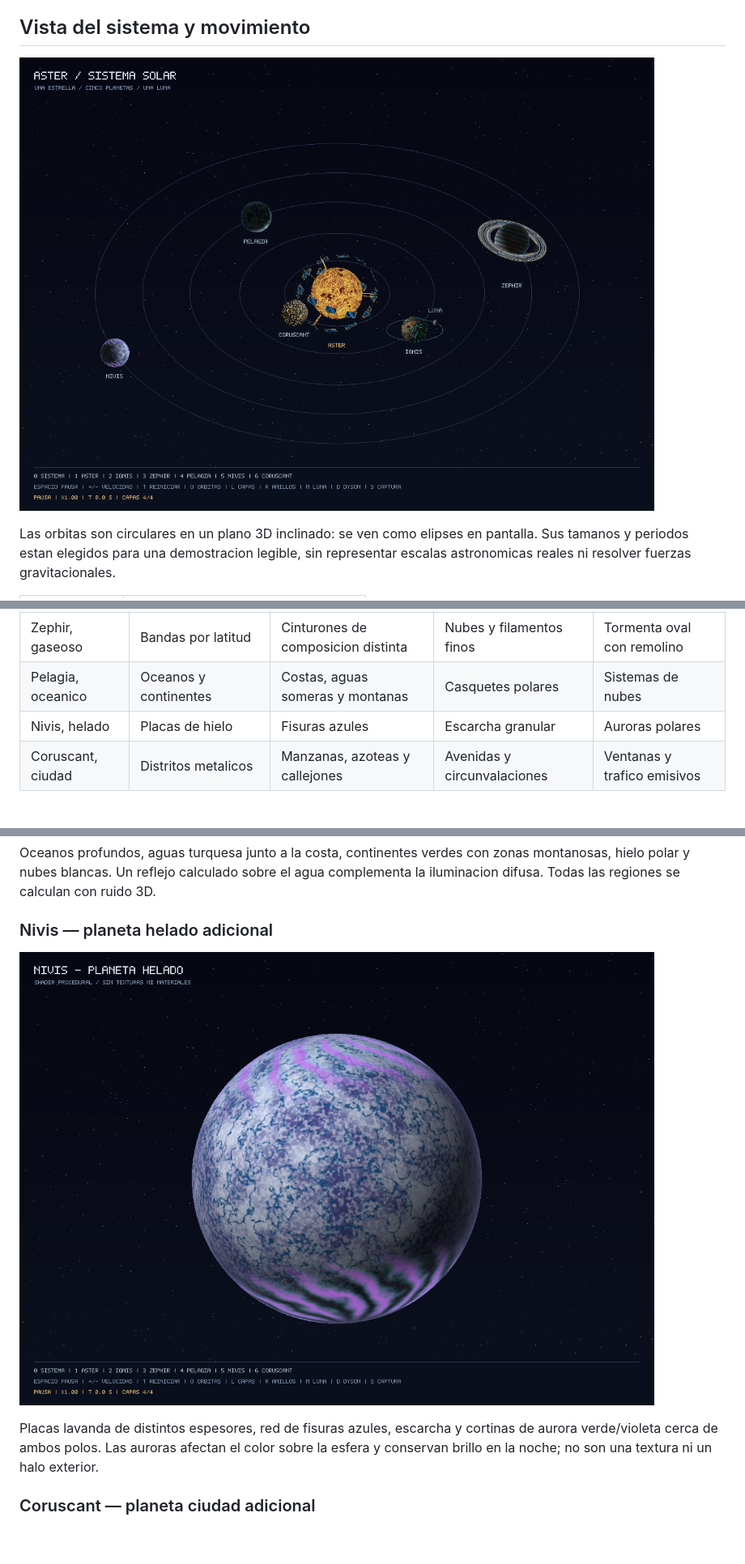
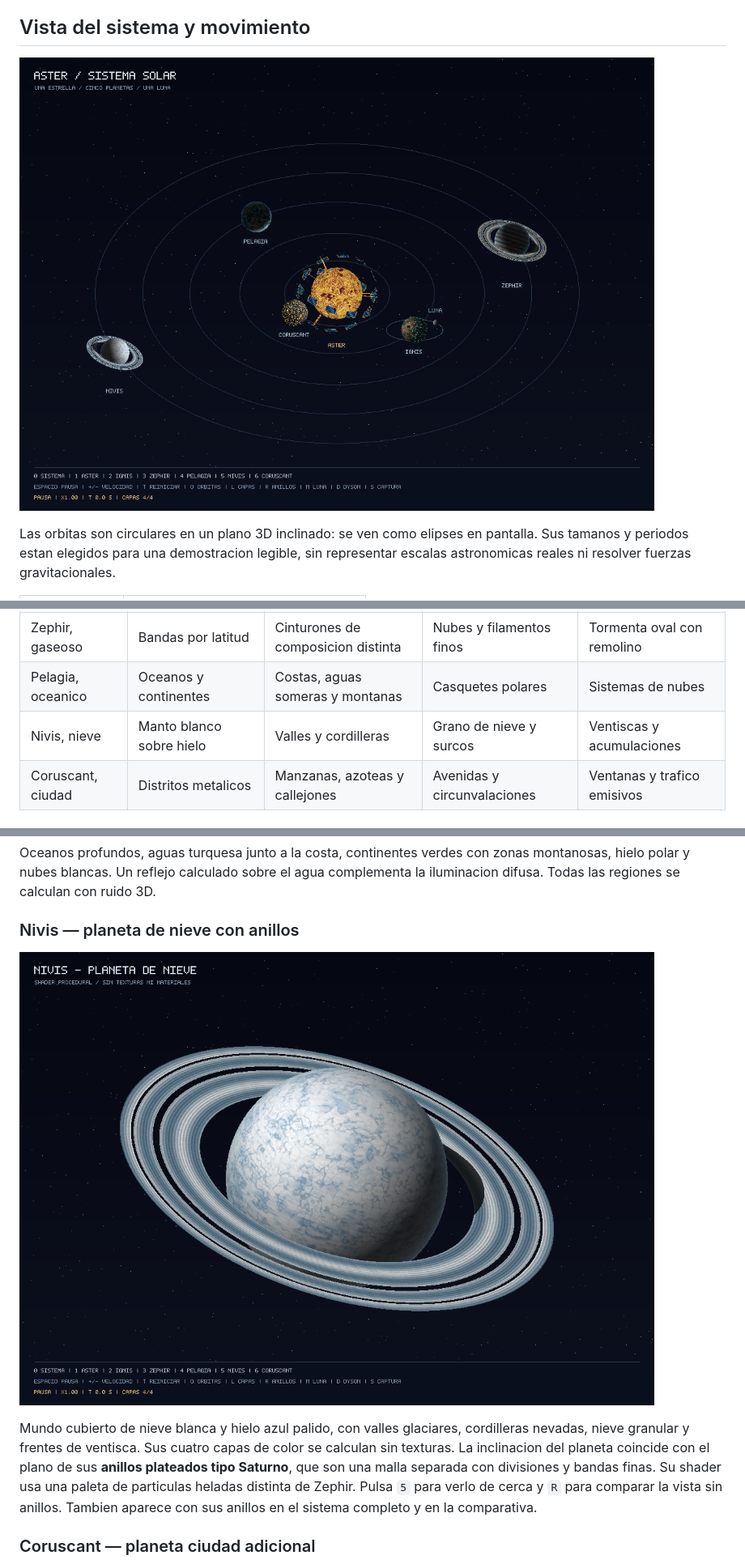
Before and after one commit to Naguirrel/Lab5_Graficas, a Markdown page: README.md, 3 parts joined by grey strips. Shown at 81% size. Rendered like a GitHub page; pictures changed too: screenshots/helado.png, screenshots/sistema.png; blank space fills up the shorter version.

Commit message:
feat: convertir Nivis en mundo de nieve con anillos helados

```diff
--- a/README.md
+++ b/README.md
@@ -88,7 +88,7 @@ comprobar visualmente lo que agrega cada una.
 | Ignis, rocoso | Basalto y minerales cobrizos | Grano mineral fino | Crateres con cuenca y borde | Fracturas emisivas turquesa |
 | Zephir, gaseoso | Bandas por latitud | Cinturones de composicion distinta | Nubes y filamentos finos | Tormenta oval con remolino |
 | Pelagia, oceanico | Oceanos y continentes | Costas, aguas someras y montanas | Casquetes polares | Sistemas de nubes |
-| Nivis, helado | Placas de hielo | Fisuras azules | Escarcha granular | Auroras polares |
+| Nivis, nieve | Manto blanco sobre hielo | Valles y cordilleras | Grano de nieve y surcos | Ventiscas y acumulaciones |
 | Coruscant, ciudad | Distritos metalicos | Manzanas, azoteas y callejones | Avenidas y circunvalaciones | Ventanas y trafico emisivos |
 
 ### Aster — estrella
@@ -136,13 +136,17 @@ Oceanos profundos, aguas turquesa junto a la costa, continentes verdes con zonas
 montanosas, hielo polar y nubes blancas. Un reflejo calculado sobre el agua
 complementa la iluminacion difusa. Todas las regiones se calculan con ruido 3D.
 
-### Nivis — planeta helado adicional
+### Nivis — planeta de nieve con anillos
 
 ![Nivis](screenshots/helado.png)
 
-Placas lavanda de distintos espesores, red de fisuras azules, escarcha y cortinas
-de aurora verde/violeta cerca de ambos polos. Las auroras afectan el color sobre
-la esfera y conservan brillo en la noche; no son una textura ni un halo exterior.
+Mundo cubierto de nieve blanca y hielo azul palido, con valles glaciares,
+cordilleras nevadas, nieve granular y frentes de ventisca. Sus cuatro capas de
+color se calculan sin texturas. La inclinacion del planeta coincide con el plano
+de sus **anillos plateados tipo Saturno**, que son una malla separada con divisiones
+y bandas finas. Su shader usa una paleta de particulas heladas distinta de Zephir.
+Pulsa `5` para verlo de cerca y `R` para comparar la vista sin anillos. Tambien
+aparece con sus anillos en el sistema completo y en la comparativa.
 
 ### Coruscant — planeta ciudad adicional
 
```
Also changed, not shown: other parts of README.md (+4 -4 lines), SHADERS.md (+14 -1 lines), 4 other files.
